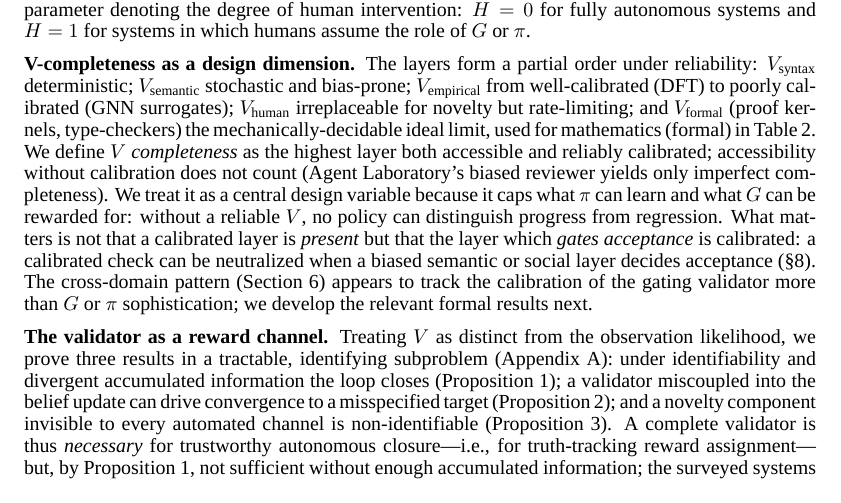
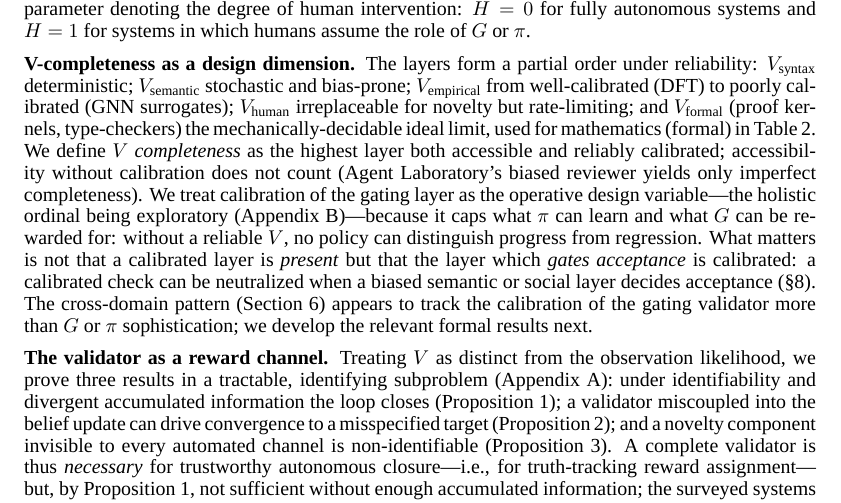
Before and after one commit to ysys143/servo-caisc2026, a LaTeX paper (submission/main.tex): part of page 4 of 19, cut so that both start at the same text. Compiled offline with XeLaTeX; a missing font is replaced by an installed copy or a similar font.

Commit message:
WIP(submission): scope V-completeness to gating-layer calibration
- clarify V-completeness as operative design variable, note holistic ordinal is exploratory (Appendix coding)

```diff
--- a/submission/main.tex
+++ b/submission/main.tex
@@ -132,7 +132,7 @@ We define an AI Scientist system as a tuple \sgmvpi{} with the following compone
 
 We further introduce $H \in [0,1]$ (distinct from the entropy function $H(\theta)$ in Eq.~\ref{eq:eid}) as an auxiliary parameter denoting the degree of human intervention: $H=0$ for fully autonomous systems and $H=1$ for systems in which humans assume the role of $G$ or $\pi$.
 
-\noindent\textbf{V-completeness as a design dimension.} The layers form a partial order under reliability: $V_\text{syntax}$ deterministic; $V_\text{semantic}$ stochastic and bias-prone; $V_\text{empirical}$ from well-calibrated (DFT) to poorly calibrated (GNN surrogates); $V_\text{human}$ irreplaceable for novelty but rate-limiting; and $V_\text{formal}$ (proof kernels, type-checkers) the mechanically-decidable ideal limit, used for mathematics (formal) in Table~\ref{tab:domain-comparison}. We define \emph{$V$ completeness} as the highest layer both accessible and reliably calibrated; accessibility without calibration does not count (Agent Laboratory's biased reviewer yields only imperfect completeness). We treat it as a central design variable because it caps what $\pi$ can learn and what $G$ can be rewarded for: without a reliable $V$, no policy can distinguish progress from regression. What matters is not that a calibrated layer is \emph{present} but that the layer which \emph{gates acceptance} is calibrated: a calibrated check can be neutralized when a biased semantic or social layer decides acceptance (\S\ref{sec:discussion}). The cross-domain pattern (Section~\ref{sec:domains}) appears to track the calibration of the gating validator more than $G$ or $\pi$ sophistication; we develop the relevant formal results next.
+\noindent\textbf{V-completeness as a design dimension.} The layers form a partial order under reliability: $V_\text{syntax}$ deterministic; $V_\text{semantic}$ stochastic and bias-prone; $V_\text{empirical}$ from well-calibrated (DFT) to poorly calibrated (GNN surrogates); $V_\text{human}$ irreplaceable for novelty but rate-limiting; and $V_\text{formal}$ (proof kernels, type-checkers) the mechanically-decidable ideal limit, used for mathematics (formal) in Table~\ref{tab:domain-comparison}. We define \emph{$V$ completeness} as the highest layer both accessible and reliably calibrated; accessibility without calibration does not count (Agent Laboratory's biased reviewer yields only imperfect completeness). We treat calibration of the gating layer as the operative design variable---the holistic ordinal being exploratory (Appendix~\ref{app:coding})---because it caps what $\pi$ can learn and what $G$ can be rewarded for: without a reliable $V$, no policy can distinguish progress from regression. What matters is not that a calibrated layer is \emph{present} but that the layer which \emph{gates acceptance} is calibrated: a calibrated check can be neutralized when a biased semantic or social layer decides acceptance (\S\ref{sec:discussion}). The cross-domain pattern (Section~\ref{sec:domains}) appears to track the calibration of the gating validator more than $G$ or $\pi$ sophistication; we develop the relevant formal results next.
 
 \noindent\textbf{The validator as a reward channel.} Treating $V$ as distinct from the observation likelihood, we prove three results in a tractable, identifying subproblem (Appendix~\ref{app:vformal}): under identifiability and divergent accumulated information the loop closes (Proposition~\ref{prop:suff}); a validator miscoupled into the belief update can drive convergence to a misspecified target (Proposition~\ref{prop:drift}); and a novelty component invisible to every automated channel is non-identifiable (Proposition~\ref{prop:novelty}). A complete validator is thus \emph{necessary} for trustworthy autonomous closure---i.e., for truth-tracking reward assignment---but, by Proposition~\ref{prop:suff}, not sufficient without enough accumulated information; the surveyed systems illustrate these results rather than prove them.
 
```
Also changed, not shown: submission/main.pdf, submission/servo_caiscfp2026.pdf.
